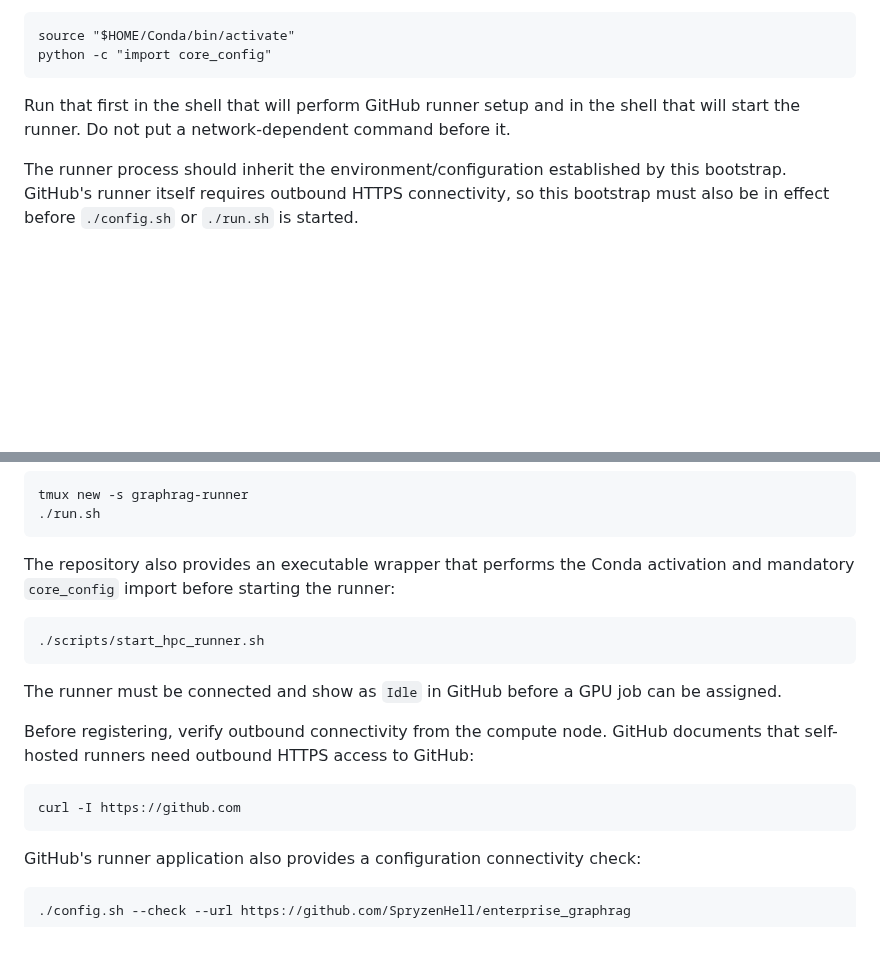
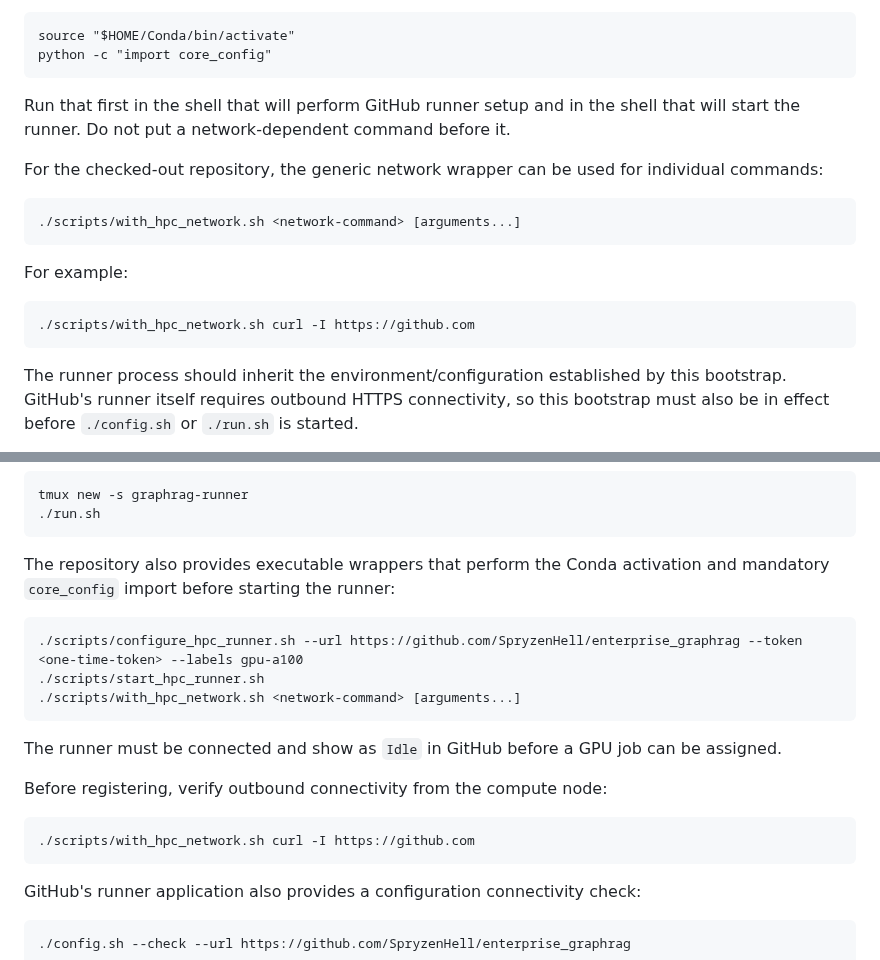
Before and after one commit to SpryzenHell/enterprise_graphrag, a Markdown page: docs/HPC_VLLM.md, 2 parts joined by grey strips. GitHub-like rendering; blank space fills up the shorter version.

Commit message:
use executable HPC network wrapper in setup instructions

```diff
--- a/docs/HPC_VLLM.md
+++ b/docs/HPC_VLLM.md
@@ -167,6 +167,14 @@ The required bootstrap is:
 
 Run that first in the shell that will perform GitHub runner setup and in the shell that will start the runner. Do not put a network-dependent command before it.
 
+For the checked-out repository, the generic network wrapper can be used for individual commands:
+
+    ./scripts/with_hpc_network.sh <network-command> [arguments...]
+
+For example:
+
+    ./scripts/with_hpc_network.sh curl -I https://github.com
+
 The runner process should inherit the environment/configuration established by this bootstrap. GitHub's runner itself requires outbound HTTPS connectivity, so this bootstrap must also be in effect before `./config.sh` or `./run.sh` is started.
 
 Keep the runner process alive for the duration of your allocated compute session:
@@ -178,15 +186,17 @@ Using `tmux` is appropriate if your interactive shell may disconnect:
     tmux new -s graphrag-runner
     ./run.sh
 
-The repository also provides an executable wrapper that performs the Conda activation and mandatory `core_config` import before starting the runner:
+The repository also provides executable wrappers that perform the Conda activation and mandatory `core_config` import before starting the runner:
 
+    ./scripts/configure_hpc_runner.sh --url https://github.com/SpryzenHell/enterprise_graphrag --token <one-time-token> --labels gpu-a100
     ./scripts/start_hpc_runner.sh
+    ./scripts/with_hpc_network.sh <network-command> [arguments...]
 
 The runner must be connected and show as `Idle` in GitHub before a GPU job can be assigned.
 
-Before registering, verify outbound connectivity from the compute node. GitHub documents that self-hosted runners need outbound HTTPS access to GitHub:
+Before registering, verify outbound connectivity from the compute node:
 
-    curl -I https://github.com
+    ./scripts/with_hpc_network.sh curl -I https://github.com
 
 GitHub's runner application also provides a configuration connectivity check:
 
```
